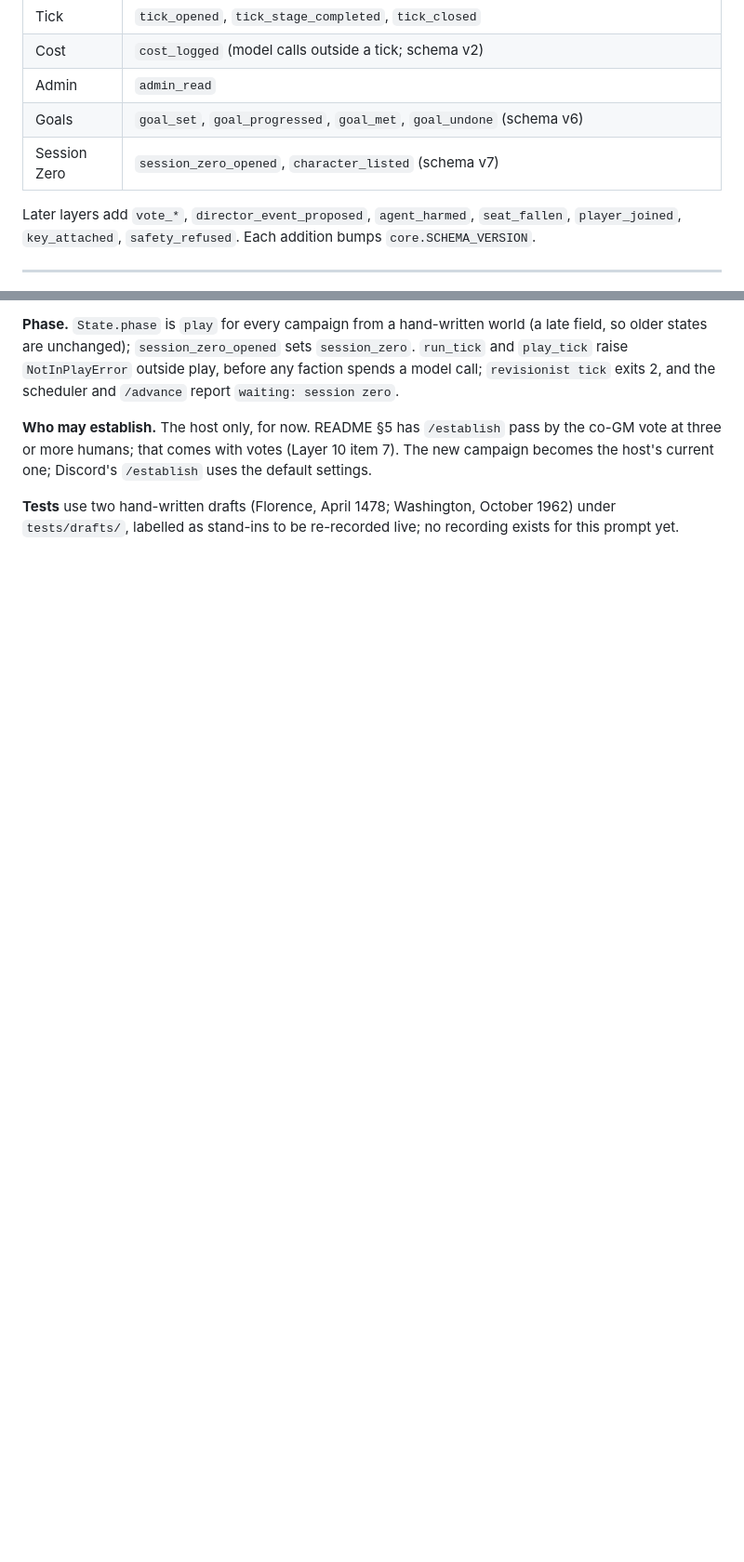
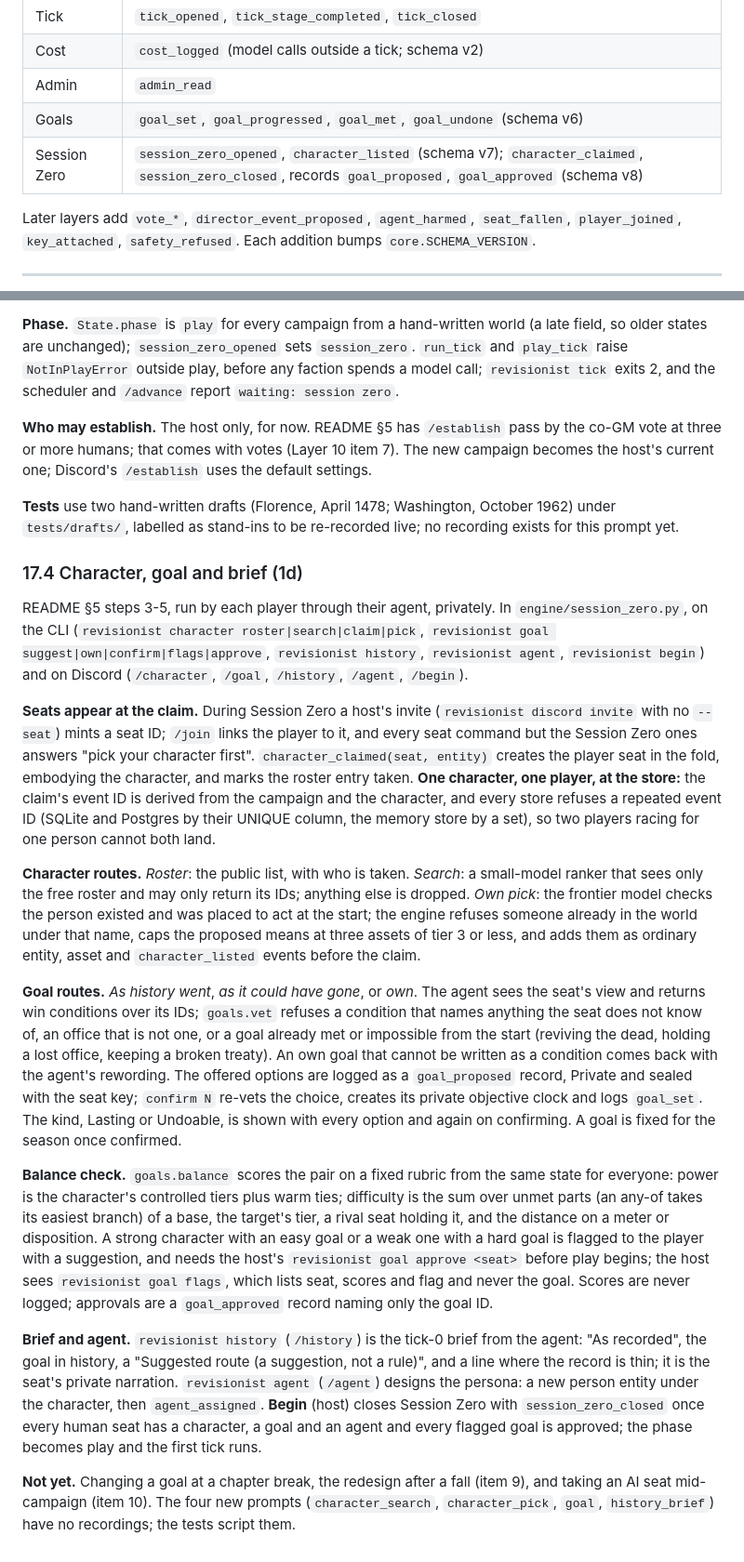
Before and after one commit to kedartech/anansi, a Markdown page: docs/design.md, 2 parts joined by grey strips. Shown at 93% size. GitHub-like rendering; blank space fills up the shorter version.

Commit message:
docs: Record the character, goal and brief steps (Layer 10 item 1d)
Co-Authored-By: Claude Opus 5.5 <noreply@anthropic.com>
Claude-Session: https://claude.ai/code/session_018mzMQFmWqpiy7FgTX7M6yE

```diff
--- a/docs/design.md
+++ b/docs/design.md
@@ -64,7 +64,7 @@ Consequences the code keeps:
 | Cost | `cost_logged` (model calls outside a tick; schema v2) |
 | Admin | `admin_read` |
 | Goals | `goal_set`, `goal_progressed`, `goal_met`, `goal_undone` (schema v6) |
-| Session Zero | `session_zero_opened`, `character_listed` (schema v7) |
+| Session Zero | `session_zero_opened`, `character_listed` (schema v7); `character_claimed`, `session_zero_closed`, records `goal_proposed`, `goal_approved` (schema v8) |
 
 Later layers add `vote_*`, `director_event_proposed`, `agent_harmed`, `seat_fallen`, `player_joined`, `key_attached`, `safety_refused`. Each addition bumps `core.SCHEMA_VERSION`.
 
@@ -566,3 +566,19 @@ README §5 step 2. `revisionist establish "<place, date>"` (with `--plausibility
 **Who may establish.** The host only, for now. README §5 has `/establish` pass by the co-GM vote at three or more humans; that comes with votes (Layer 10 item 7). The new campaign becomes the host's current one; Discord's `/establish` uses the default settings.
 
 **Tests** use two hand-written drafts (Florence, April 1478; Washington, October 1962) under `tests/drafts/`, labelled as stand-ins to be re-recorded live; no recording exists for this prompt yet.
+
+### 17.4 Character, goal and brief (1d)
+
+README §5 steps 3-5, run by each player through their agent, privately. In `engine/session_zero.py`, on the CLI (`revisionist character roster|search|claim|pick`, `revisionist goal suggest|own|confirm|flags|approve`, `revisionist history`, `revisionist agent`, `revisionist begin`) and on Discord (`/character`, `/goal`, `/history`, `/agent`, `/begin`).
+
+**Seats appear at the claim.** During Session Zero a host's invite (`revisionist discord invite` with no `--seat`) mints a seat ID; `/join` links the player to it, and every seat command but the Session Zero ones answers "pick your character first". `character_claimed(seat, entity)` creates the player seat in the fold, embodying the character, and marks the roster entry taken. **One character, one player, at the store:** the claim's event ID is derived from the campaign and the character, and every store refuses a repeated event ID (SQLite and Postgres by their UNIQUE column, the memory store by a set), so two players racing for one person cannot both land.
+
+**Character routes.** *Roster*: the public list, with who is taken. *Search*: a small-model ranker that sees only the free roster and may only return its IDs; anything else is dropped. *Own pick*: the frontier model checks the person existed and was placed to act at the start; the engine refuses someone already in the world under that name, caps the proposed means at three assets of tier 3 or less, and adds them as ordinary entity, asset and `character_listed` events before the claim.
+
+**Goal routes.** *As history went*, *as it could have gone*, or *own*. The agent sees the seat's view and returns win conditions over its IDs; `goals.vet` refuses a condition that names anything the seat does not know of, an office that is not one, or a goal already met or impossible from the start (reviving the dead, holding a lost office, keeping a broken treaty). An own goal that cannot be written as a condition comes back with the agent's rewording. The offered options are logged as a `goal_proposed` record, Private and sealed with the seat key; `confirm N` re-vets the choice, creates its private objective clock and logs `goal_set`. The kind, Lasting or Undoable, is shown with every option and again on confirming. A goal is fixed for the season once confirmed.
+
+**Balance check.** `goals.balance` scores the pair on a fixed rubric from the same state for everyone: power is the character's controlled tiers plus warm ties; difficulty is the sum over unmet parts (an any-of takes its easiest branch) of a base, the target's tier, a rival seat holding it, and the distance on a meter or disposition. A strong character with an easy goal or a weak one with a hard goal is flagged to the player with a suggestion, and needs the host's `revisionist goal approve <seat>` before play begins; the host sees `revisionist goal flags`, which lists seat, scores and flag and never the goal. Scores are never logged; approvals are a `goal_approved` record naming only the goal ID.
+
+**Brief and agent.** `revisionist history` (`/history`) is the tick-0 brief from the agent: "As recorded", the goal in history, a "Suggested route (a suggestion, not a rule)", and a line where the record is thin; it is the seat's private narration. `revisionist agent` (`/agent`) designs the persona: a new person entity under the character, then `agent_assigned`. **Begin** (host) closes Session Zero with `session_zero_closed` once every human seat has a character, a goal and an agent and every flagged goal is approved; the phase becomes play and the first tick runs.
+
+**Not yet.** Changing a goal at a chapter break, the redesign after a fall (item 9), and taking an AI seat mid-campaign (item 10). The four new prompts (`character_search`, `character_pick`, `goal`, `history_brief`) have no recordings; the tests script them.
```
Also changed, not shown: docs/build-plan.md (+1 -0 lines).
